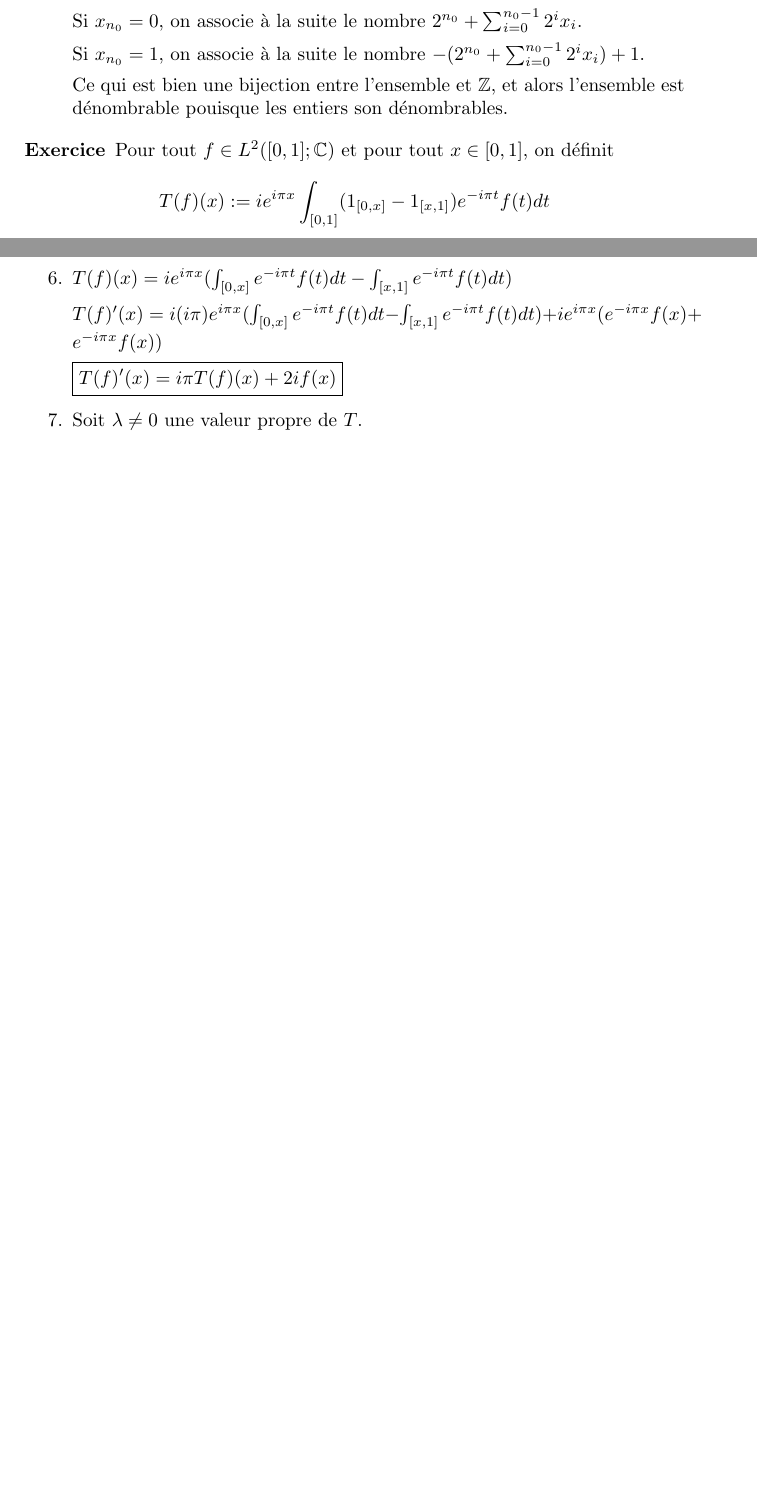
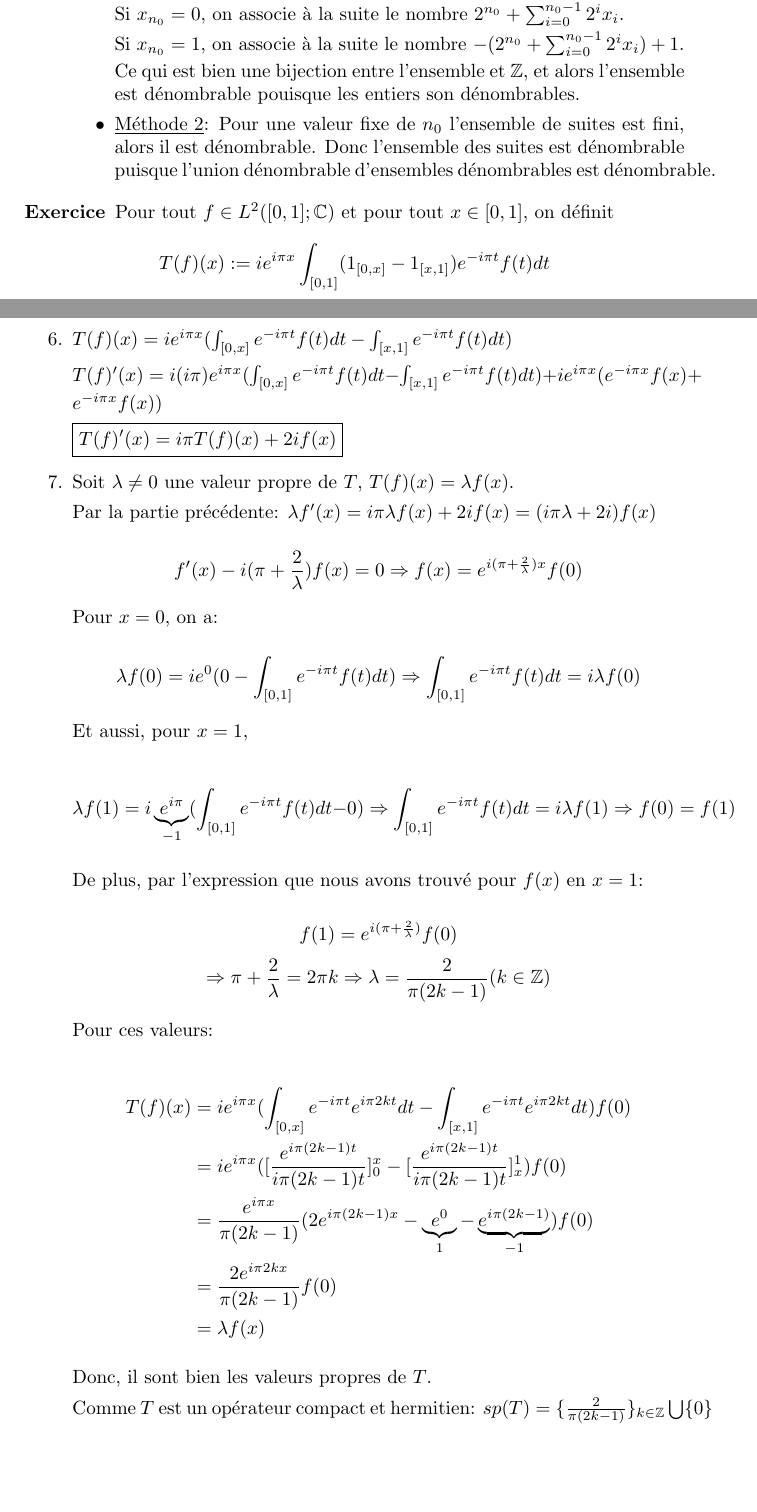
Before and after one commit to marioyc/polytechnique, a LaTeX document (MAT 311 - Controle 2013.tex): two parts of pages 4 and 6 of 7 before the commit and two parts of pages 4 and 6 of 8 after it, joined at a grey line, cut so that both start at the same text, the shorter picture padded with empty space. Compiled offline with pdfLaTeX.

Commit message:
3.2, 4.7

```diff
--- a/MAT 311 - Controle 2013.tex
+++ b/MAT 311 - Controle 2013.tex
@@ -204,10 +208,15 @@ On construira une bijection entre ces suites et $\mathbb{Z}$ ce qui montre que l
-Comme les suites son convergentes, soit $(x_n)_{n \geq 0}$ une suite de l'ensemble, il existe $n_0 \geq 0$ tel que $\forall m \geq n_0, x_m = x_{n_0}$.
 
 Si $x_{n_0} = 0$, on associe à la suite le nombre $2^{n_0} + \sum_{i = 0}^{n_0 - 1} 2^i x_i$.
 
 Si $x_{n_0} = 1$, on associe à la suite le nombre $-(2^{n_0} + \sum_{i = 0}^{n_0 - 1} 2^i x_i) + 1$.
 
 Ce qui est bien une bijection entre l'ensemble et $\mathbb{Z}$, et alors l'ensemble est dénombrable pouisque les entiers son dénombrables.
+
+\item
+\underline{Méthode 2}:
+Pour une valeur fixe de $n_0$ l'ensemble de suites est fini, alors il est dénombrable. Donc l'ensemble des suites est dénombrable puisque l'union dénombrable d'ensembles dénombrables est dénombrable.
+\end{itemize}
+
 \end{enumerate}
 \end{solution}
 
@@ -297,9 +306,38 @@ $T(f)'(x) = i(i \pi) e^{i \pi x} (\int_{[0,x]}e^{-i \pi t} f(t) dt - \int_{[x,1]
 $\boxed{T(f)'(x) = i \pi T(f)(x) + 2i f(x)}$
 
 \item
-Soit $\lambda \neq 0$ une valeur propre de $T$.
+Soit $\lambda \neq 0$ une valeur propre de $T$, $T(f)(x) = \lambda f(x)$.
 
+Par la partie précédente: $\lambda f'(x) = i \pi \lambda f(x) + 2i f(x) = (i \pi \lambda + 2i)f(x)$
 
+\[ f'(x) - i (\pi + \frac{2}{\lambda}) f(x) = 0 \Rightarrow f(x) = e^{i(\pi + \frac{2}{\lambda})x} f(0) \]
+
+Pour $x = 0$, on a:
+
+\[ \lambda f(0) = i e^0 (0 - \int_{[0,1]}e^{-i \pi t} f(t)dt) \Rightarrow \int_{[0,1]}e^{-i \pi t} f(t)dt = i \lambda f(0) \]
+
+Et aussi, pour $x = 1$,
+
+\[ \lambda f(1) = i \underbrace{e^{i \pi}}_{-1} (\int_{[0,1]}e^{-i \pi t} f(t)dt - 0) \Rightarrow \int_{[0,1]}e^{-i \pi t} f(t)dt = i \lambda f(1) \Rightarrow f(0) = f(1) \]
+
+De plus, par l'expression que nous avons trouvé pour $f(x)$ en $x = 1$:
+
+\[ f(1) = e^{i(\pi + \frac{2}{\lambda})} f(0) \]
+\[ \Rightarrow \pi + \frac{2}{\lambda} = 2 \pi k \Rightarrow \lambda = \frac{2}{\pi(2k - 1)}(k \in \mathbb{Z}) \]
+
+Pour ces valeurs:
+
+\begin{align}
+T(f)(x) &= ie^{i \pi x}(\int_{[0,x]} e^{-i \pi t} e^{i \pi 2kt} dt - \int_{[x,1]} e^{-i \pi t} e^{i \pi 2kt} dt) f(0) \nonumber \\
+&= ie^{i \pi x}([\frac{e^{i \pi (2k - 1) t}}{i \pi (2k - 1) t}]^x_0 - [\frac{e^{i \pi (2k - 1) t}}{i \pi (2k - 1) t}]^1_x) f(0) \nonumber \\
+&= \frac{e^{i \pi x}}{\pi (2k - 1)}(2e^{i \pi (2k - 1) x} - \underbrace{e^0}_{1} - \underbrace{e^{i \pi (2k - 1)}}_{-1}) f(0) \nonumber \\
+&= \frac{2e^{i \pi 2k x}}{\pi (2k - 1)} f(0) \nonumber \\
+&= \lambda f(x) \nonumber
+\end{align}
+
+Donc, il sont bien les valeurs propres de $T$.
+
+Comme $T$ est un opérateur compact et hermitien: $sp(T) = \{ \frac{2}{\pi (2k - 1)} \}_{k \in \mathbb{Z}} \bigcup \{ 0 \}$
 
 \end{enumerate}
 \end{solution}
```
Also changed, not shown: MAT 311 - Controle 2013.tex (6 more changed lines).
